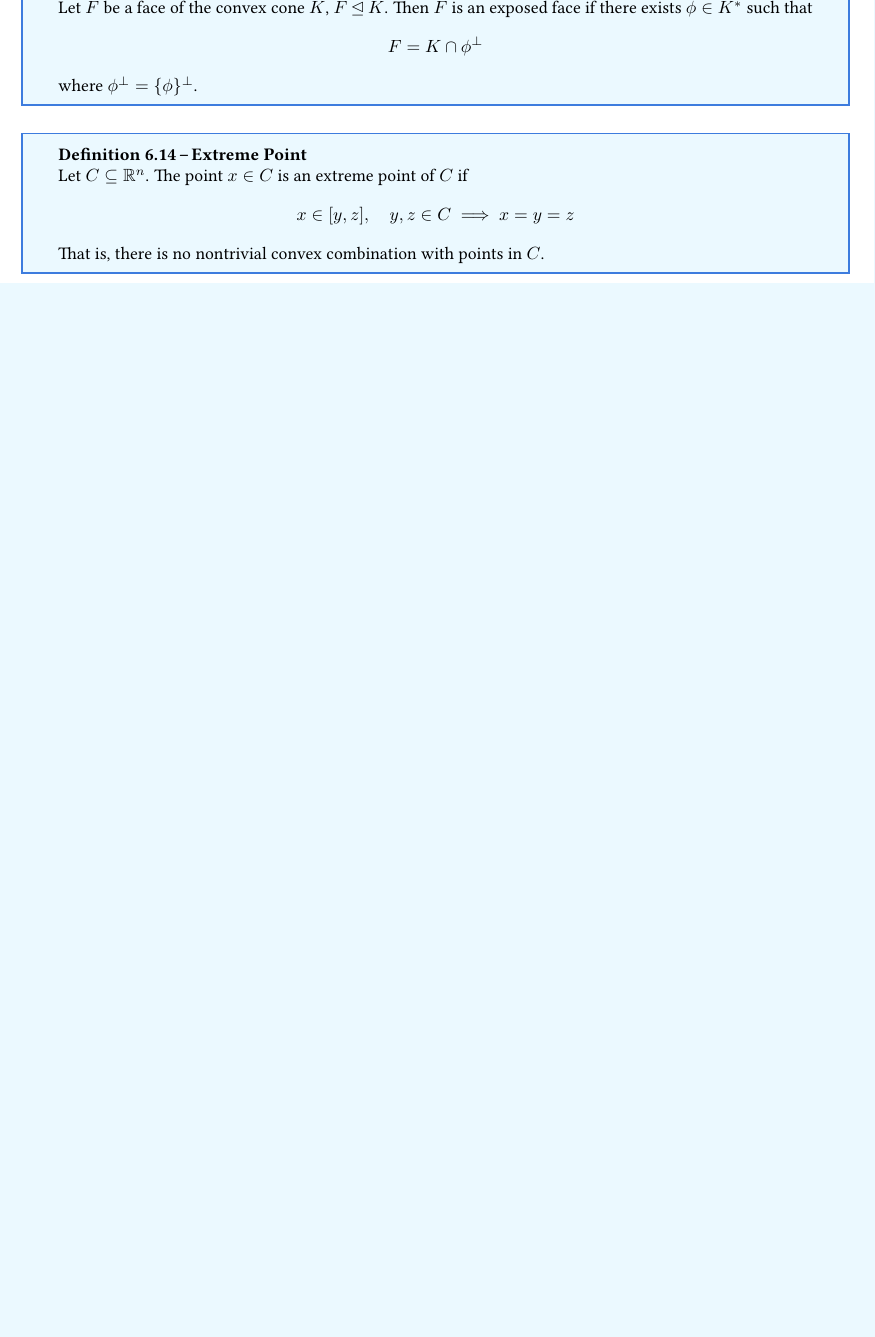
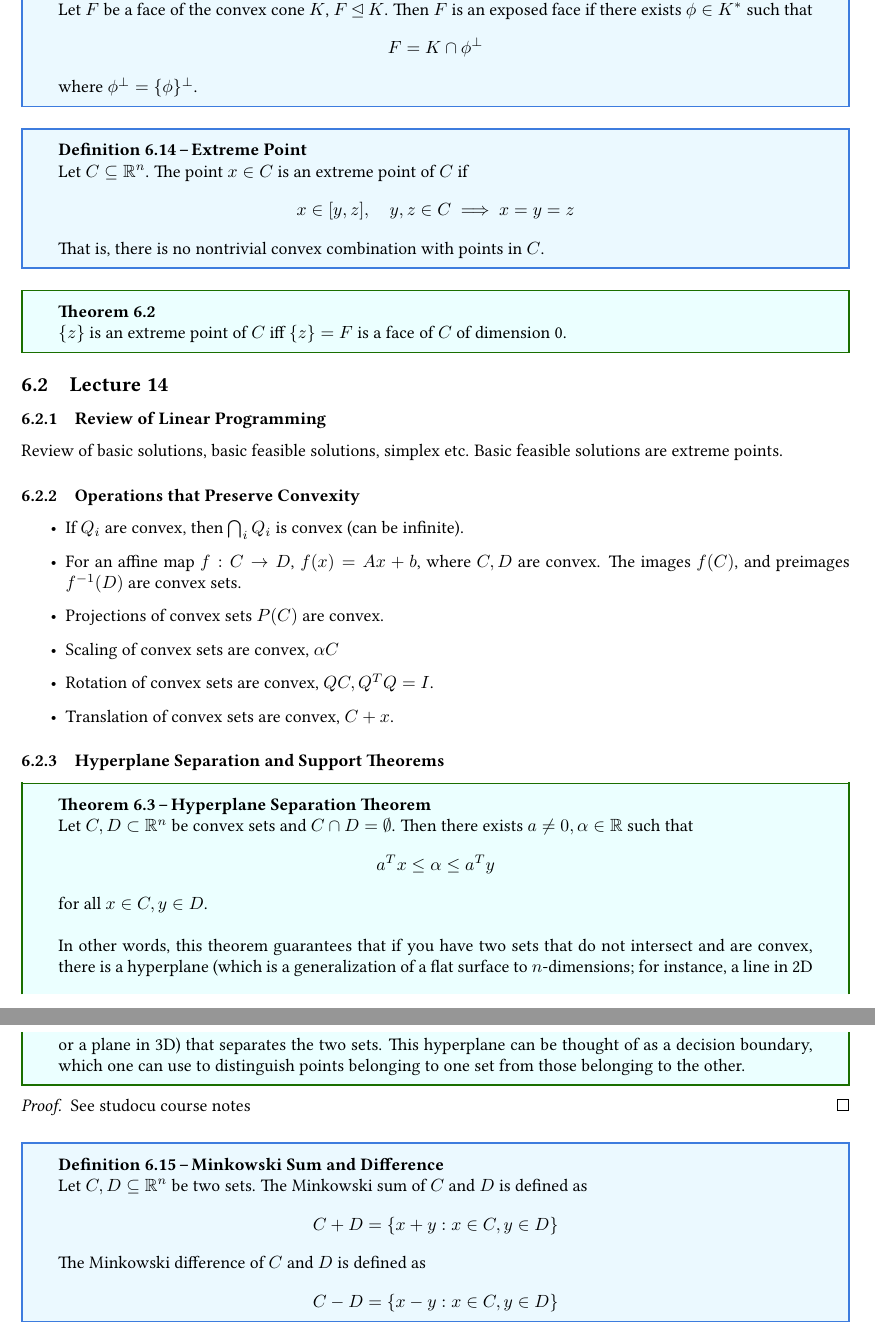
Before and after one commit to Kevinshichuan/CO-367-F23, a LaTeX document (main.tex, which reads lectures/Lec11-13.tex, lectures/Lec14.tex): part of page 42 of 43 before the commit and two parts of pages 43 and 44 of 45 after it, the two joined at a grey line, cut so that both start at the same text, the shorter picture padded with empty space. Compiled offline with LaTeX, dvips and Ghostscript.

Commit message:
lec14,15

```diff
--- a/lectures/Lec11-13.tex
+++ b/lectures/Lec11-13.tex
@@ -201,3 +201,5 @@ The difference in trust region strategy and line search strategy is that in line
     $$x \in [y,z], \quad y, z \in C \implies x = y = z$$
     That is, there is no nontrivial convex combination with points in $C$.
 \end{definition}
+\begin{theorem}[]
+    $\{z\}$ is an extreme point of $C$ iff $\{z\} = F$ is a face of $C$ of dimension 0.
--- a/lectures/Lec14.tex
+++ b/lectures/Lec14.tex
@@ -1 +1,28 @@
 \subsection{Lecture 14}
+\subsubsection{Review of Linear Programming}
+Review of basic solutions, basic feasible solutions, simplex etc. Basic feasible solutions are extreme points.
+\subsubsection{Operations that Preserve Convexity}
+\begin{itemize}
+    \item If $Q_i$ are convex, then $\bigcap_i Q_i$ is convex (can be infinite).
+    \item For an affine map $f: C \to D$, $f(x) = Ax + b$, where $C, D$ are convex. The images $f(C)$, and preimages $f^{-1}(D)$ are convex sets.
+    \item Projections of convex sets $P(C)$ are convex.
+    \item Scaling of convex sets are convex, $\alpha C$
+    \item Rotation of convex sets are convex, $QC, Q^TQ = I$.
+    \item Translation of convex sets are convex, $C + x$.
+\end{itemize}
+\subsubsection{Hyperplane Separation and Support Theorems}
+\begin{theorem}[Hyperplane Separation Theorem]
+    Let $C, D \subset \mathbb R^n$ be convex sets and $C \cap D = \emptyset$. Then there exists $a \neq 0, \alpha \in \mathbb R$ such that $$a^Tx \leq \alpha \leq a^Ty$$ for all $x \in C, y \in D$.
+
+    \bigskip
+    In other words, this theorem guarantees that if you have two sets that do not intersect and are convex, there is a hyperplane (which is a generalization of a flat surface to $n$-dimensions; for instance, a line in 2D or a plane in 3D) that separates the two sets. This hyperplane can be thought of as a decision boundary, which one can use to distinguish points belonging to one set from those belonging to the other.
+\end{theorem}
+\begin{proof}[Proof]
+    See studocu course notes
+\end{proof}
+\begin{definition}[Minkowski Sum and Difference]
+    Let $C, D \subseteq \mathbb R^n$ be two sets. The Minkowski sum of $C$ and $D$ is defined as
+    $$C + D = \{x + y: x \in C, y \in D\}$$
+    The Minkowski difference of $C$ and $D$ is defined as
+    $$C - D = \{x - y: x \in C, y \in D\}$$
+\end{definition}
```
Also changed, not shown: lectures/Lec15.tex (added, +38 -0 lines), main.tex (+1 -0 lines), main.pdf, lectures/Lec11-13.tex (28 more changed lines), lectures/Lec14.tex (8 more changed lines).
